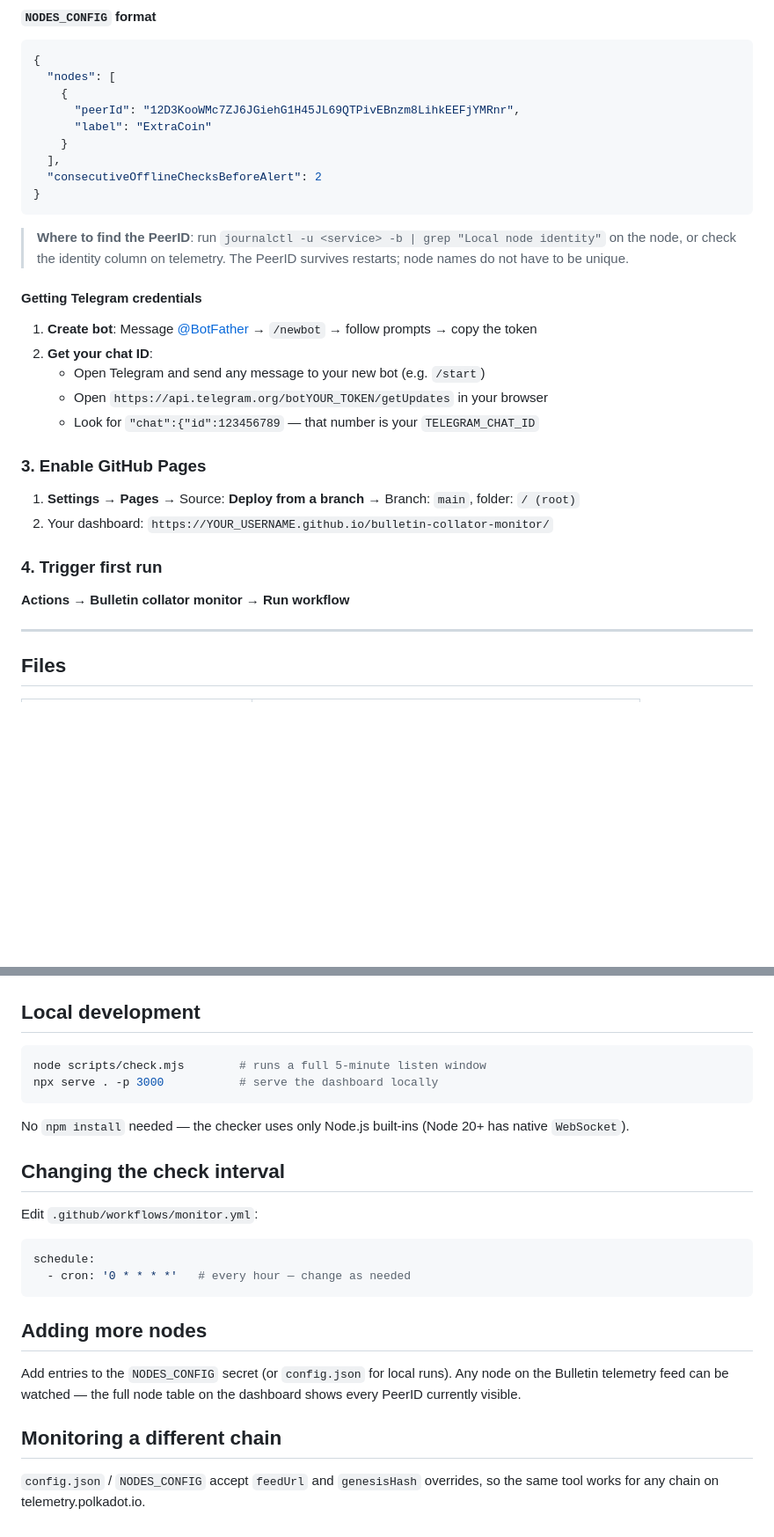
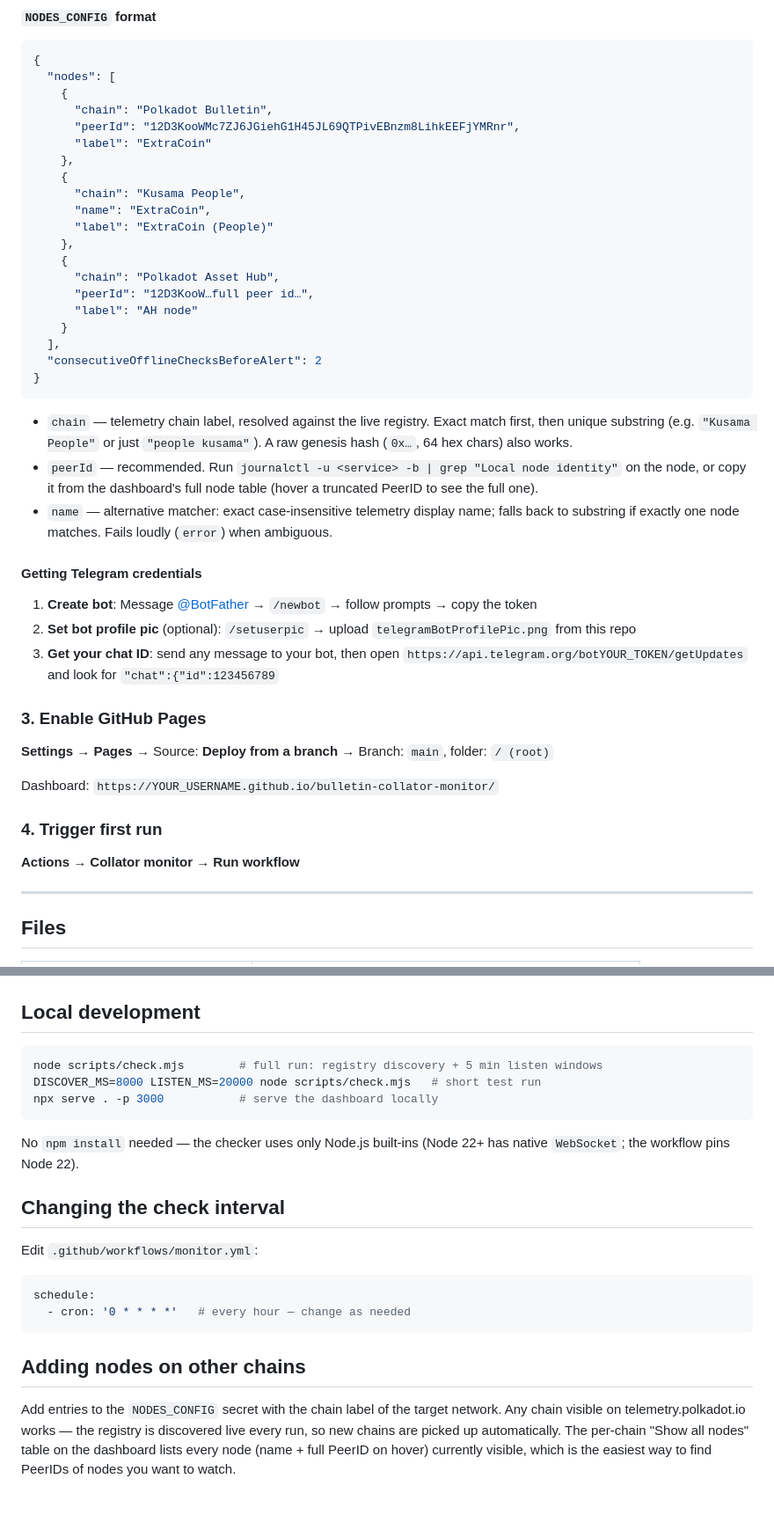
Before and after one commit to yaronski/bulletin-collator-monitor, a Markdown page: README.md, 2 parts joined by grey strips. Shown at 88% size. GitHub-like rendering; blank space fills up the shorter version.

Commit message:
multi-chain docs

````diff
--- a/README.md
+++ b/README.md
@@ -55,32 +58,44 @@ Go to **Settings → Secrets and variables → Actions** and add these repositor
 {
   "nodes": [
     {
+      "chain": "Polkadot Bulletin",
       "peerId": "12D3KooWMc7ZJ6JGiehG1H45JL69QTPivEBnzm8LihkEEFjYMRnr",
       "label": "ExtraCoin"
+    },
+    {
+      "chain": "Kusama People",
+      "name": "ExtraCoin",
+      "label": "ExtraCoin (People)"
+    },
+    {
+      "chain": "Polkadot Asset Hub",
+      "peerId": "12D3KooW…full peer id…",
+      "label": "AH node"
     }
   ],
   "consecutiveOfflineChecksBeforeAlert": 2
 }
 ```
 
-> **Where to find the PeerID**: run `journalctl -u <service> -b | grep "Local node identity"` on the node, or check the identity column on telemetry. The PeerID survives restarts; node names do not have to be unique.
+- `chain` — telemetry chain label, resolved against the live registry. Exact match first, then unique substring (e.g. `"Kusama People"` or just `"people kusama"`). A raw genesis hash (`0x…`, 64 hex chars) also works.
+- `peerId` — recommended. Run `journalctl -u <service> -b | grep "Local node identity"` on the node, or copy it from the dashboard's full node table (hover a truncated PeerID to see the full one).
+- `name` — alternative matcher: exact case-insensitive telemetry display name; falls back to substring if exactly one node matches. Fails loudly (`error`) when ambiguous.
 
 #### Getting Telegram credentials
 
 1. **Create bot**: Message [@BotFather](https://t.me/botfather) → `/newbot` → follow prompts → copy the token
-2. **Get your chat ID**:
-   - Open Telegram and send any message to your new bot (e.g. `/start`)
-   - Open `https://api.telegram.org/botYOUR_TOKEN/getUpdates` in your browser
-   - Look for `"chat":{"id":123456789` — that number is your `TELEGRAM_CHAT_ID`
+2. **Set bot profile pic** (optional): `/setuserpic` → upload `telegramBotProfilePic.png` from this repo
+3. **Get your chat ID**: send any message to your bot, then open `https://api.telegram.org/botYOUR_TOKEN/getUpdates` and look for `"chat":{"id":123456789`
 
 ### 3. Enable GitHub Pages
 
-1. **Settings → Pages** → Source: **Deploy from a branch** → Branch: `main`, folder: `/ (root)`
-2. Your dashboard: `https://YOUR_USERNAME.github.io/bulletin-collator-monitor/`
+**Settings → Pages** → Source: **Deploy from a branch** → Branch: `main`, folder: `/ (root)`
+
+Dashboard: `https://YOUR_USERNAME.github.io/bulletin-collator-monitor/`
 
 ### 4. Trigger first run
 
-**Actions → Bulletin collator monitor → Run workflow**
+**Actions → Collator monitor → Run workflow**
 
 ---
 
@@ -97,11 +112,12 @@ Go to **Settings → Secrets and variables → Actions** and add these repositor
 ## Local development
 
 ```bash
-node scripts/check.mjs        # runs a full 5-minute listen window
+node scripts/check.mjs        # full run: registry discovery + 5 min listen windows
+DISCOVER_MS=8000 LISTEN_MS=20000 node scripts/check.mjs   # short test run
 npx serve . -p 3000           # serve the dashboard locally
 ```
 
-No `npm install` needed — the checker uses only Node.js built-ins (Node 20+ has native `WebSocket`).
+No `npm install` needed — the checker uses only Node.js built-ins (Node 22+ has native `WebSocket`; the workflow pins Node 22).
 
 ## Changing the check interval
 
@@ -112,10 +128,6 @@ schedule:
   - cron: '0 * * * *'   # every hour — change as needed
 ```
 
-## Adding more nodes
+## Adding nodes on other chains
 
-Add entries to the `NODES_CONFIG` secret (or `config.json` for local runs). Any node on the Bulletin telemetry feed can be watched — the full node table on the dashboard shows every PeerID currently visible.
-
-## Monitoring a different chain
-
-`config.json` / `NODES_CONFIG` accept `feedUrl` and `genesisHash` overrides, so the same tool works for any chain on telemetry.polkadot.io.
+Add entries to the `NODES_CONFIG` secret with the chain label of the target network. Any chain visible on telemetry.polkadot.io works — the registry is discovered live every run, so new chains are picked up automatically. The per-chain "Show all nodes" table on the dashboard lists every node (name + full PeerID on hover) currently visible, which is the easiest way to find PeerIDs of nodes you want to watch.
````
Also changed, not shown: other parts of README.md (+11 -8 lines).
